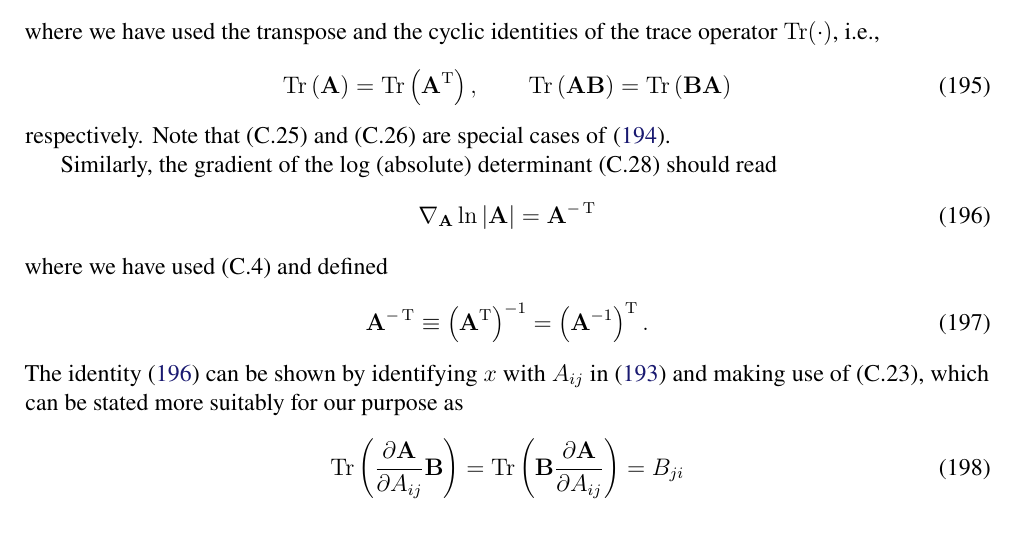
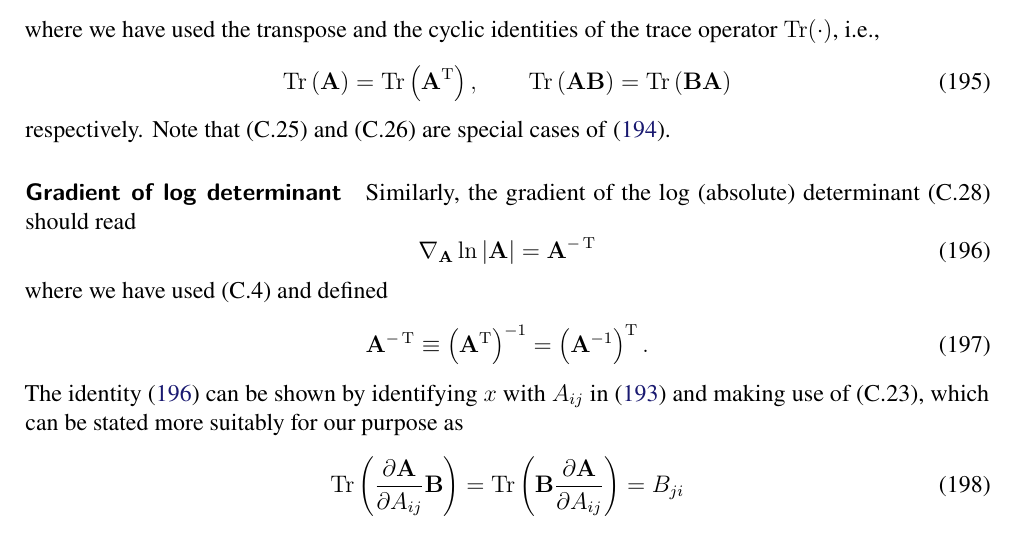
Before and after one commit to yousuketakada/prml_errata, a LaTeX document (prml_errata.tex): part of page 35 of 41, cut so that both start at the same text. Compiled offline with pdfLaTeX.

Commit message:
Add paragraph header: Gradient of log determinant

```diff
--- a/prml_errata.tex
+++ b/prml_errata.tex
@@ -2950,6 +2950,7 @@ the trace operator~$\operatorname{Tr}(\cdot)$, i.e.,
 respectively.
 Note that (C.25) and (C.26) are special cases of \eqref{eq:gradient_of_Tr_AB_wrt_A}.
 
+\parhead{Gradient of log determinant}
 Similarly, the gradient of the log (absolute) determinant~(C.28) should read
 \begin{equation}
 \nabla_{\mathbf{A}} \ln \left| \mathbf{A} \right| = \mathbf{A}^{-\operatorname{T}}
```
